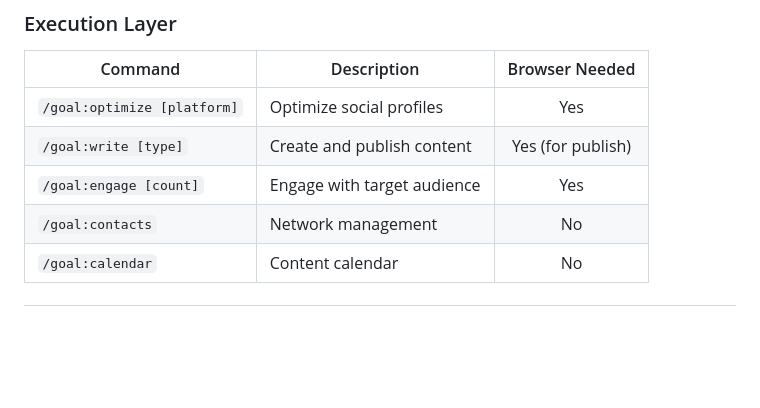
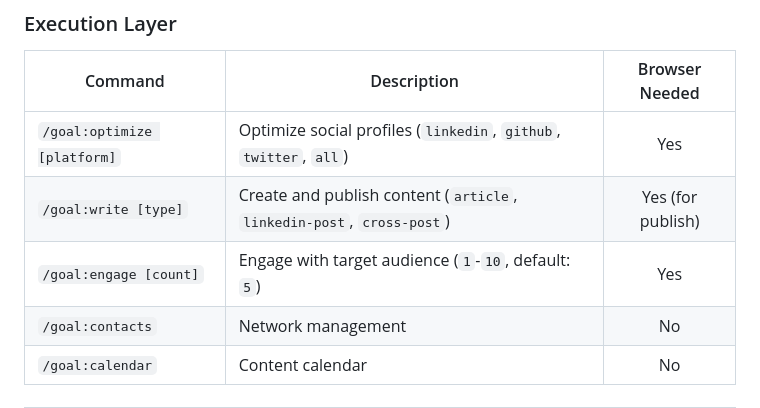
Before and after one commit to ishaquehassan/goal-agent, a Markdown page: README.md, the part around the change. GitHub-like rendering; blank space fills up the shorter version.

Commit message:
docs: add supported param values to execution layer table

```diff
--- a/README.md
+++ b/README.md
@@ -211,9 +211,9 @@ Three commands use browser automation to actually execute actions: `/goal:optimi
 
 | Command | Description | Browser Needed |
 |---------|-------------|:--------------:|
-| `/goal:optimize [platform]` | Optimize social profiles | Yes |
-| `/goal:write [type]` | Create and publish content | Yes (for publish) |
-| `/goal:engage [count]` | Engage with target audience | Yes |
+| `/goal:optimize [platform]` | Optimize social profiles (`linkedin`, `github`, `twitter`, `all`) | Yes |
+| `/goal:write [type]` | Create and publish content (`article`, `linkedin-post`, `cross-post`) | Yes (for publish) |
+| `/goal:engage [count]` | Engage with target audience (`1`-`10`, default: `5`) | Yes |
 | `/goal:contacts` | Network management | No |
 | `/goal:calendar` | Content calendar | No |
 
```
